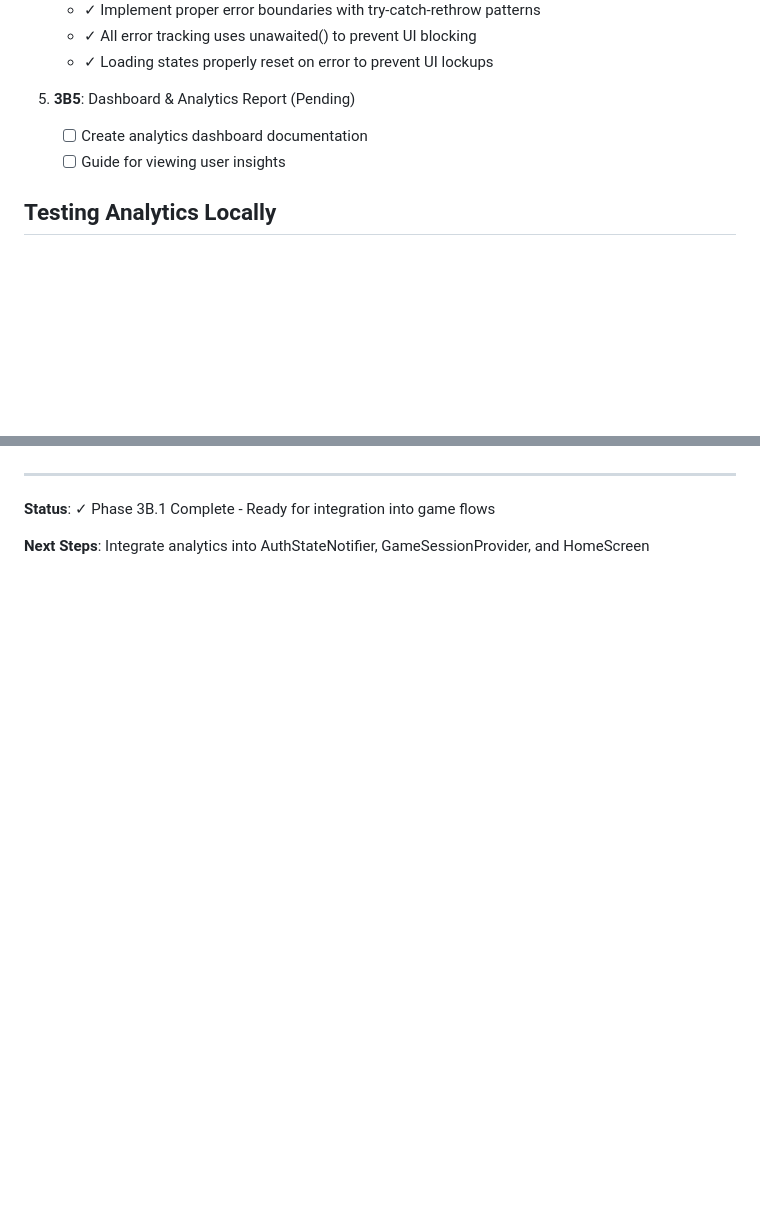
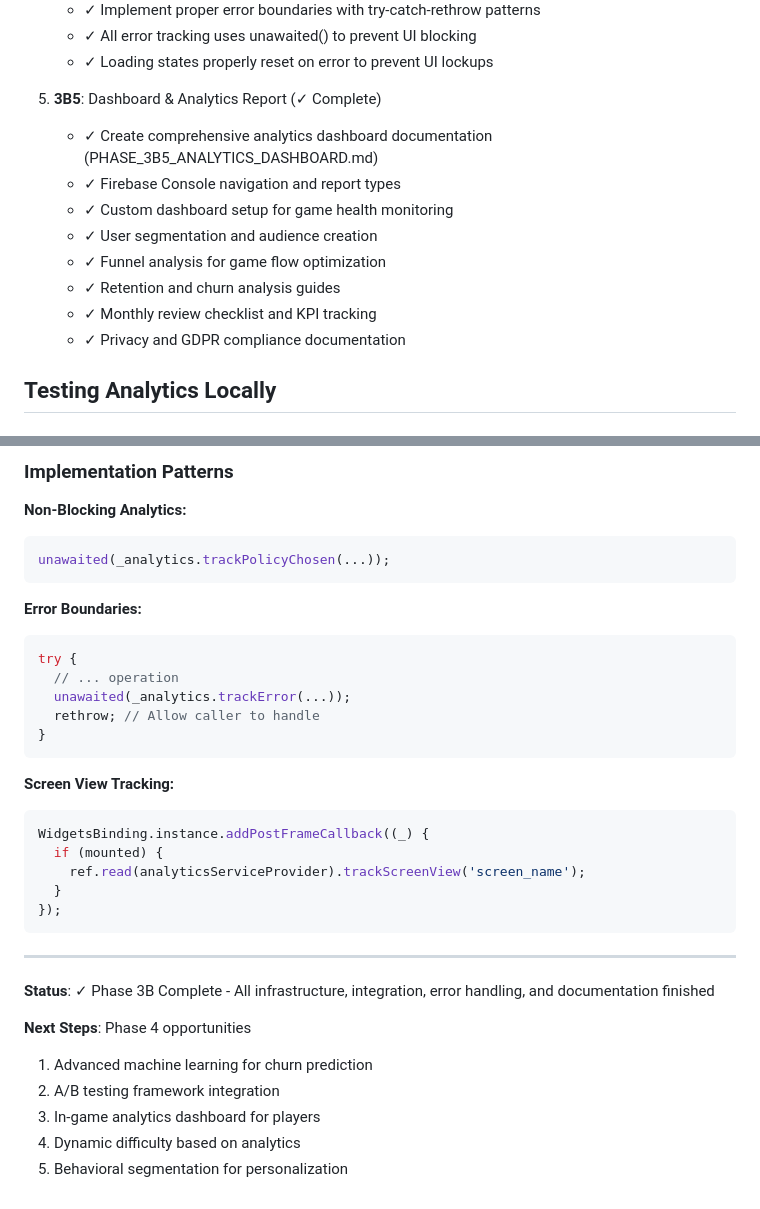
Before and after one commit to zka32101/government-simulator, a Markdown page: PHASE_3B_SETUP.md, 2 parts joined by grey strips. Drawn GitHub-style; blank space fills up the shorter version.

````diff
--- a/PHASE_3B_SETUP.md
+++ b/PHASE_3B_SETUP.md
@@ -232,9 +232,15 @@ In **Analytics** > **Custom Reports**, set up dashboards for:
    - ✓ All error tracking uses unawaited() to prevent UI blocking
    - ✓ Loading states properly reset on error to prevent UI lockups
 
-5. **3B5**: Dashboard & Analytics Report (Pending)
-   - [ ] Create analytics dashboard documentation
-   - [ ] Guide for viewing user insights
+5. **3B5**: Dashboard & Analytics Report (✓ Complete)
+   - ✓ Create comprehensive analytics dashboard documentation (PHASE_3B5_ANALYTICS_DASHBOARD.md)
+   - ✓ Firebase Console navigation and report types
+   - ✓ Custom dashboard setup for game health monitoring
+   - ✓ User segmentation and audience creation
+   - ✓ Funnel analysis for game flow optimization
+   - ✓ Retention and churn analysis guides
+   - ✓ Monthly review checklist and KPI tracking
+   - ✓ Privacy and GDPR compliance documentation
 
 ## Testing Analytics Locally
 
@@ -421,5 +493,35 @@ ListView(
+### Implementation Patterns
+
+**Non-Blocking Analytics:**
+```dart
+unawaited(_analytics.trackPolicyChosen(...));
+```
+
+**Error Boundaries:**
+```dart
+try {
+  // ... operation
+  unawaited(_analytics.trackError(...));
+  rethrow; // Allow caller to handle
+}
+```
+
+**Screen View Tracking:**
+```dart
+WidgetsBinding.instance.addPostFrameCallback((_) {
+  if (mounted) {
+    ref.read(analyticsServiceProvider).trackScreenView('screen_name');
+  }
+});
+```
+
 ---
 
-**Status**: ✓ Phase 3B.1 Complete - Ready for integration into game flows
+**Status**: ✓ Phase 3B Complete - All infrastructure, integration, error handling, and documentation finished
 
-**Next Steps**: Integrate analytics into AuthStateNotifier, GameSessionProvider, and HomeScreen
+**Next Steps**: Phase 4 opportunities
+1. Advanced machine learning for churn prediction
+2. A/B testing framework integration
+3. In-game analytics dashboard for players
+4. Dynamic difficulty based on analytics
+5. Behavioral segmentation for personalization
````
Also changed, not shown: other parts of PHASE_3B_SETUP.md (+66 -0 lines).
